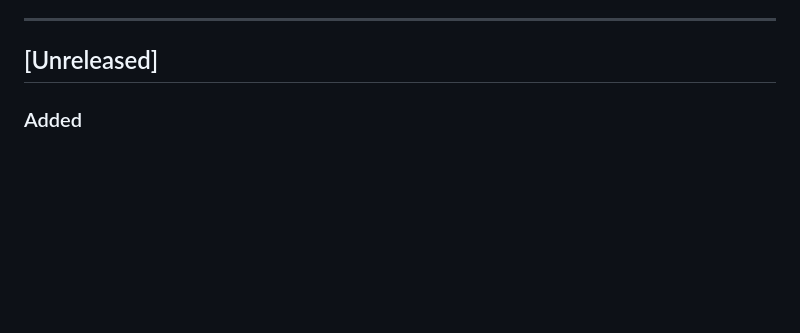
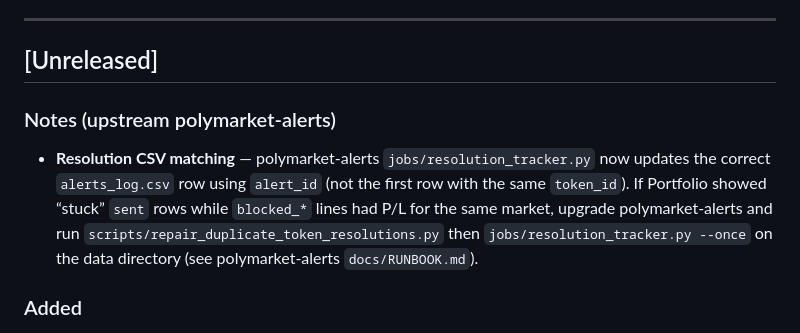
Before and after one commit to LieAndSmile/MiniStatus-MVP, a Markdown page: CHANGELOG.md, the part around the change. Drawn GitHub-style; blank space fills up the shorter version.

Commit message:
docs(polymarket): note upstream alert_id resolution matching + repair
Made-with: Cursor

```diff
--- a/CHANGELOG.md
+++ b/CHANGELOG.md
@@ -29,6 +29,10 @@ Polymarket Dashboard Improvement Plan (EPICs 1–4): Loss Lab v2 (breakdowns, mo
 ---
 
 ## [Unreleased]
+
+### Notes (upstream polymarket-alerts)
+
+- **Resolution CSV matching** — polymarket-alerts `jobs/resolution_tracker.py` now updates the correct `alerts_log.csv` row using `alert_id` (not the first row with the same `token_id`). If Portfolio showed “stuck” `sent` rows while `blocked_*` lines had P/L for the same market, upgrade polymarket-alerts and run `scripts/repair_duplicate_token_resolutions.py` then `jobs/resolution_tracker.py --once` on the data directory (see polymarket-alerts `docs/RUNBOOK.md`).
 
 ### Added
 
```
Also changed, not shown: docs/POLYMARKET_INTEGRATION.md (+1 -0 lines).
